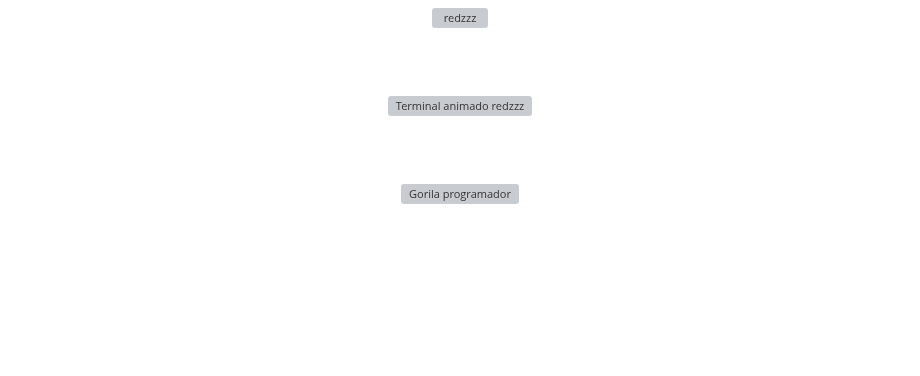
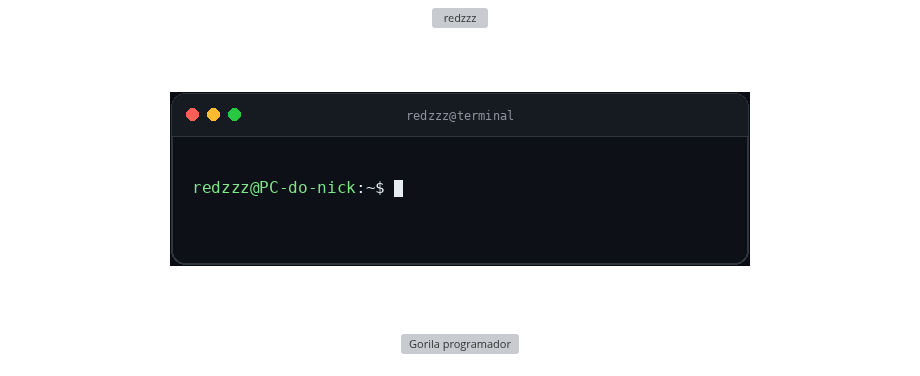
Before and after one commit to redzzz2001/redzzz2001, a Markdown page: README.md, the part around the change. GitHub-like rendering; pictures changed too: terminal.gif (added); blank space fills up the shorter version; grey boxes are pictures that could not be loaded.

Commit message:
chore: regenerate terminal GIF from frases.txt

```diff
--- a/README.md
+++ b/README.md
@@ -4,7 +4,7 @@
 
 <br><br>
 
-<img src="./terminal.svg?v=4840e7866fd4" width="580" alt="Terminal animado redzzz"/>
+<img src="./terminal.gif?v=9e8b7b02ec76" width="580" alt="Terminal animado redzzz"/>
 
 <br><br>
 
```
